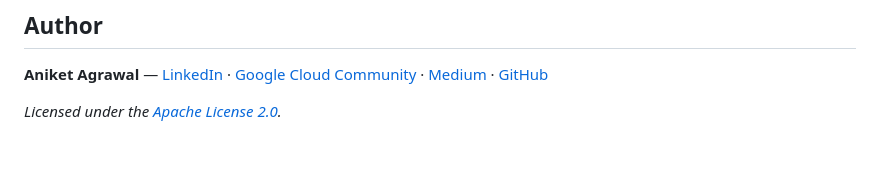
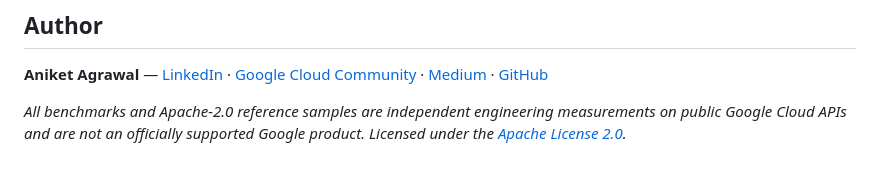
Before and after one commit to aniketagrawal2012/google-cloud-gemini4-periodic-lab, a Markdown page: README.md, the part around the change. Rendered like a GitHub page.

Commit message:
Sync -81.3% label in Fig 5, clean Fig 2 footer, add independent-benchmark legal note

```diff
--- a/README.md
+++ b/README.md
@@ -136,4 +136,4 @@ make figures
 
 **Aniket Agrawal** — [LinkedIn](https://www.linkedin.com/in/aniket-agrawal-a18990266/) · [Google Cloud Community](https://discuss.google.dev/u/aniketagrawal) · [Medium](https://medium.com/@aniketagrawal_14703) · [GitHub](https://github.com/aniketagrawal2012)
 
-*Licensed under the [Apache License 2.0](LICENSE).*
+*All benchmarks and Apache-2.0 reference samples are independent engineering measurements on public Google Cloud APIs and are not an officially supported Google product. Licensed under the [Apache License 2.0](LICENSE).*
```
Also changed, not shown: docs/figures/fig2_low_cliff_and_pareto_frontier.png, docs/figures/fig5_implicit_cache_cliff_and_sabotage.png, 2 other files.
